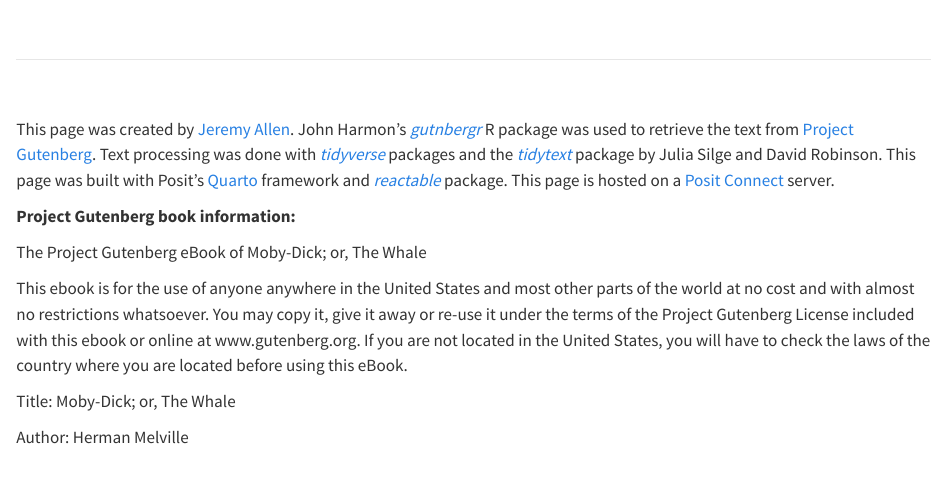
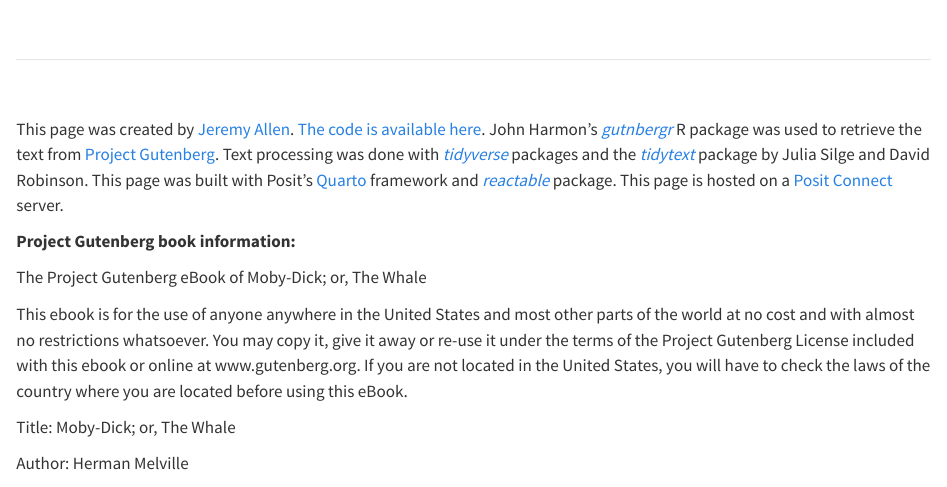
Before and after one commit to jeremy-allen/ascending_books, a Quarto document (moby-dick.qmd): the page in a window 1100 px wide, from 100 px down. Rendered offline with R 4.5, knitr and Pandoc in place of Quarto, with nearby package versions; some code elsewhere in the file could not run offline.

Commit message:
link to code repo

```diff
--- a/moby-dick.qmd
+++ b/moby-dick.qmd
@@ -64,7 +64,7 @@ text |>
 
 <br>
 
-This page was created by [Jeremy Allen](https://bsky.app/profile/jeremy-data.bsky.social). John Harmon's *[gutnbergr](https://docs.ropensci.org/gutenbergr/)* R package was used to retrieve the text from [Project Gutenberg](https://www.gutenberg.org/). Text processing was done with *[tidyverse](https://www.tidyverse.org/)* packages and the *[tidytext](https://juliasilge.github.io/tidytext/)* package by Julia Silge and David Robinson. This page was built with Posit's [Quarto](https://quarto.org/) framework and *[reactable](https://glin.github.io/reactable/index.html)* package. This page is hosted on a [Posit Connect](https://posit.co/products/enterprise/connect/) server.
+This page was created by [Jeremy Allen](https://bsky.app/profile/jeremy-data.bsky.social). [The code is available here](https://github.com/jeremy-allen/ascending_books). John Harmon's *[gutnbergr](https://docs.ropensci.org/gutenbergr/)* R package was used to retrieve the text from [Project Gutenberg](https://www.gutenberg.org/). Text processing was done with *[tidyverse](https://www.tidyverse.org/)* packages and the *[tidytext](https://juliasilge.github.io/tidytext/)* package by Julia Silge and David Robinson. This page was built with Posit's [Quarto](https://quarto.org/) framework and *[reactable](https://glin.github.io/reactable/index.html)* package. This page is hosted on a [Posit Connect](https://posit.co/products/enterprise/connect/) server.
 
 **Project Gutenberg book information:**
 
```
Also changed, not shown: moby-dick.html.
